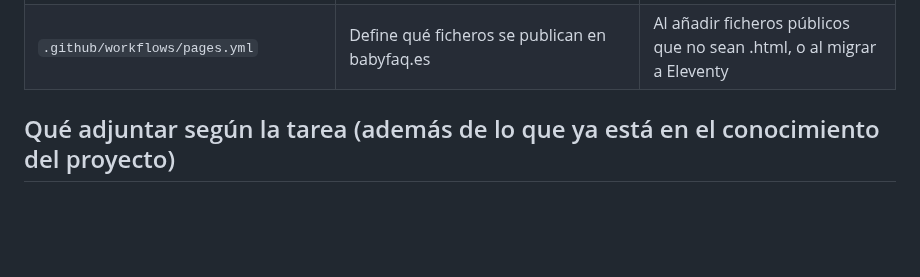
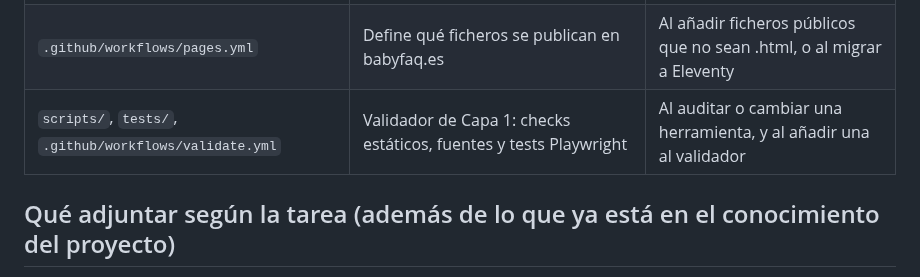
Before and after one commit to anonymit-project/babyFAQ, a Markdown page: docs/CLAUDE.md, the part around the change. Drawn GitHub-style; blank space fills up the shorter version.

```diff
--- a/docs/CLAUDE.md
+++ b/docs/CLAUDE.md
@@ -30,6 +30,7 @@ Ubicación en el repo: `docs/CLAUDE.md` y `docs/ESTADO.md` (el resto de rutas so
 | `data/inventario.json` | Ficha de las 41 herramientas (nivel, prioridad, métricas, relacionadas, fuentes). Pesado | Solo interlinking, priorizar, fuentes, informes |
 | `docs/03-voz-y-estilo.md`, `docs/04-fuentes-autorizadas.md` | PENDIENTES de crear | — |
 | `.github/workflows/pages.yml` | Define qué ficheros se publican en babyfaq.es | Al añadir ficheros públicos que no sean .html, o al migrar a Eleventy |
+| `scripts/`, `tests/`, `.github/workflows/validate.yml` | Validador de Capa 1: checks estáticos, fuentes y tests Playwright | Al auditar o cambiar una herramienta, y al añadir una al validador |
 
 ## Qué adjuntar según la tarea (además de lo que ya está en el conocimiento del proyecto)
 | Tarea | Documentos clave | Adjuntar |
```
